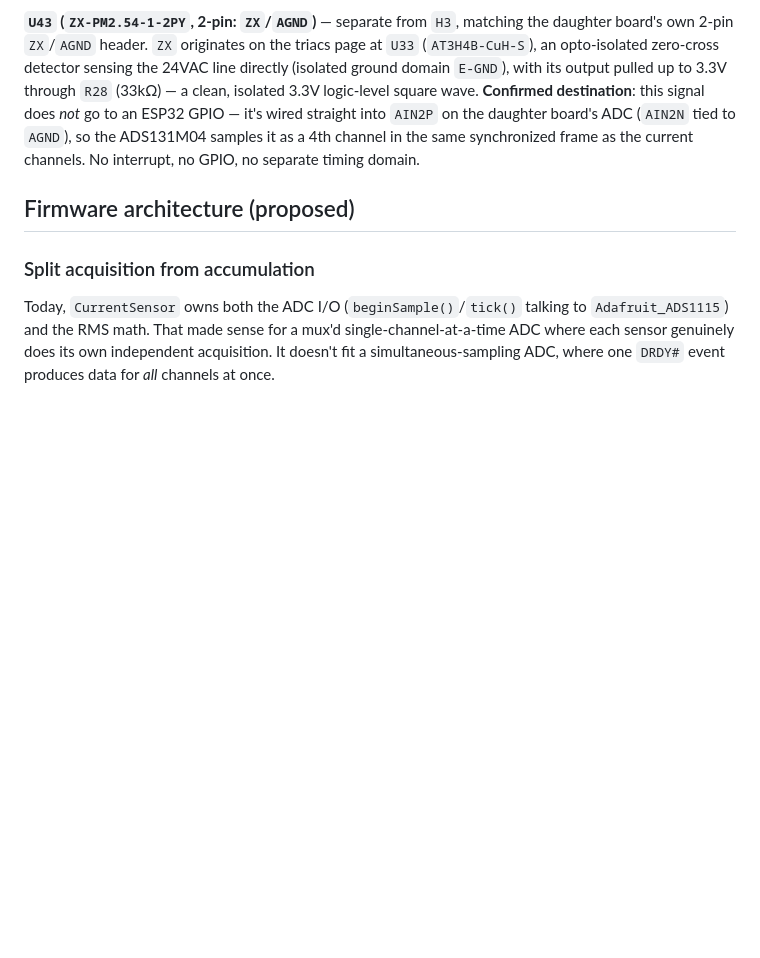
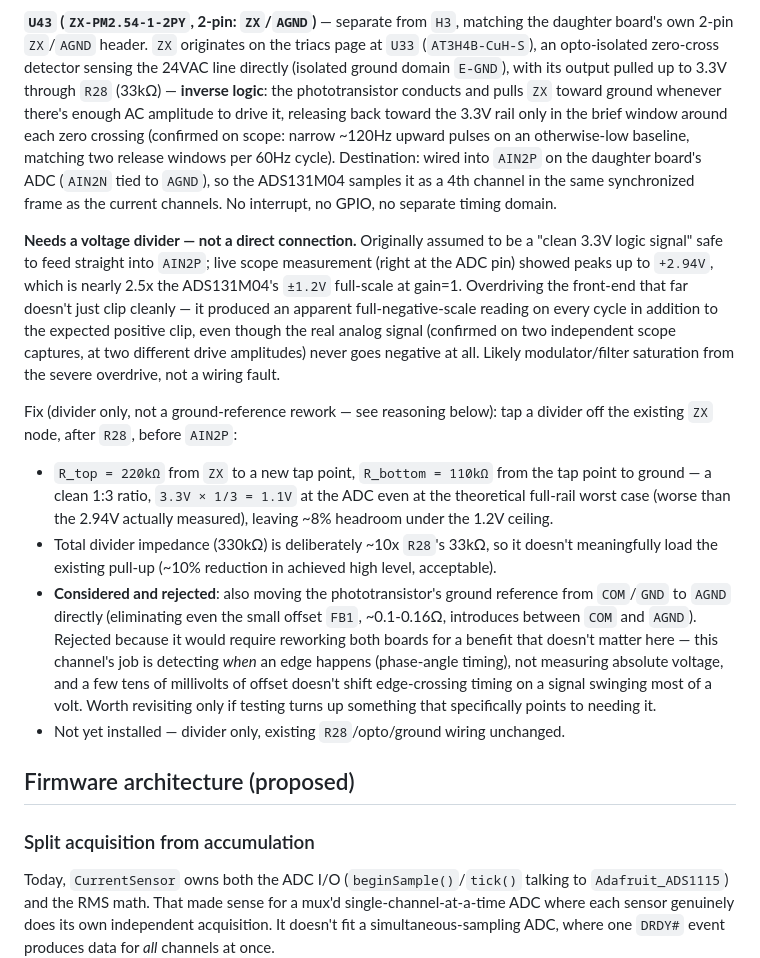
Before and after one commit to alpauna/GoodmanHPCtrl, a Markdown page: docs/ads131m04-current-sensor-design.md, the part around the change. Rendered like a GitHub page; blank space fills up the shorter version.

Commit message:
docs: ZX signal needs a voltage divider before AIN2P, not a direct connection
Live scope measurement at the ADC pin showed ZX peaking at +2.94V --
nearly 2.5x the ADS131M04's +/-1.2V full-scale at gain=1. The resulting
overdrive produced an apparent full-negative-scale reading every cycle
in addition to the expected positive clip, even though two independent
scope captures (at different drive amplitudes) confirmed the real
signal never goes negative -- almost certainly modulator/filter
saturation from the severe overdrive, not a wiring fault.

Corrected the design doc's original "clean 3.3V logic signal, safe
direct into AIN2P" assumption, documented the actual inverse-logic
behavior (opto pulls low, releases toward the rail only in a narrow
window at each zero crossing), and recorded the fix: a 220k/110k
divider tapped off the existing ZX node (1:3 ratio, ~1.1V at the ADC
even at full 3.3V rail, ~10x R28's impedance to avoid loading it).

Also recorded and rejected an alternative (moving the phototransistor's
ground reference from COM/GND to AGND to eliminate FB1's small
COM-AGND offset) -- would require reworking both boards for a benefit
that doesn't matter for this channel's actual job (edge-timing
detection, not absolute voltage accuracy).

Co-Authored-By: Claude Sonnet 5 <noreply@anthropic.com>

```diff
--- a/docs/ads131m04-current-sensor-design.md
+++ b/docs/ads131m04-current-sensor-design.md
@@ -157,12 +157,48 @@ bodge wire that bypasses `H3` entirely:
 matching the daughter board's own 2-pin `ZX`/`AGND` header. `ZX` originates
 on the triacs page at `U33` (`AT3H4B-CuH-S`), an opto-isolated zero-cross
 detector sensing the 24VAC line directly (isolated ground domain
-`E-GND`), with its output pulled up to 3.3V through `R28` (33kΩ) — a
-clean, isolated 3.3V logic-level square wave. **Confirmed destination**:
-this signal does *not* go to an ESP32 GPIO — it's wired straight into
-`AIN2P` on the daughter board's ADC (`AIN2N` tied to `AGND`), so the
-ADS131M04 samples it as a 4th channel in the same synchronized frame as
-the current channels. No interrupt, no GPIO, no separate timing domain.
+`E-GND`), with its output pulled up to 3.3V through `R28` (33kΩ) —
+**inverse logic**: the phototransistor conducts and pulls `ZX` toward
+ground whenever there's enough AC amplitude to drive it, releasing back
+toward the 3.3V rail only in the brief window around each zero crossing
+(confirmed on scope: narrow ~120Hz upward pulses on an otherwise-low
+baseline, matching two release windows per 60Hz cycle). Destination:
+wired into `AIN2P` on the daughter board's ADC (`AIN2N` tied to `AGND`),
+so the ADS131M04 samples it as a 4th channel in the same synchronized
+frame as the current channels. No interrupt, no GPIO, no separate timing
+domain.
+
+**Needs a voltage divider — not a direct connection.** Originally assumed
+to be a "clean 3.3V logic signal" safe to feed straight into `AIN2P`; live
+scope measurement (right at the ADC pin) showed peaks up to `+2.94V`,
+which is nearly 2.5x the ADS131M04's `±1.2V` full-scale at gain=1. Overdriving
+the front-end that far doesn't just clip cleanly — it produced an
+apparent full-negative-scale reading on every cycle in addition to the
+expected positive clip, even though the real analog signal (confirmed on
+two independent scope captures, at two different drive amplitudes) never
+goes negative at all. Likely modulator/filter saturation from the severe
+overdrive, not a wiring fault.
+
+Fix (divider only, not a ground-reference rework — see reasoning below):
+tap a divider off the existing `ZX` node, after `R28`, before `AIN2P`:
+- `R_top = 220kΩ` from `ZX` to a new tap point, `R_bottom = 110kΩ` from
+  the tap point to ground — a clean 1:3 ratio, `3.3V × 1/3 = 1.1V` at the
+  ADC even at the theoretical full-rail worst case (worse than the 2.94V
+  actually measured), leaving ~8% headroom under the 1.2V ceiling.
+- Total divider impedance (330kΩ) is deliberately ~10x `R28`'s 33kΩ, so
+  it doesn't meaningfully load the existing pull-up (~10% reduction in
+  achieved high level, acceptable).
+- **Considered and rejected**: also moving the phototransistor's ground
+  reference from `COM`/`GND` to `AGND` directly (eliminating even the
+  small offset `FB1`, ~0.1-0.16Ω, introduces between `COM` and `AGND`).
+  Rejected because it would require reworking both boards for a benefit
+  that doesn't matter here — this channel's job is detecting *when* an
+  edge happens (phase-angle timing), not measuring absolute voltage, and
+  a few tens of millivolts of offset doesn't shift edge-crossing timing
+  on a signal swinging most of a volt. Worth revisiting only if testing
+  turns up something that specifically points to needing it.
+- Not yet installed — divider only, existing `R28`/opto/ground wiring
+  unchanged.
 
 ## Firmware architecture (proposed)
 
```
